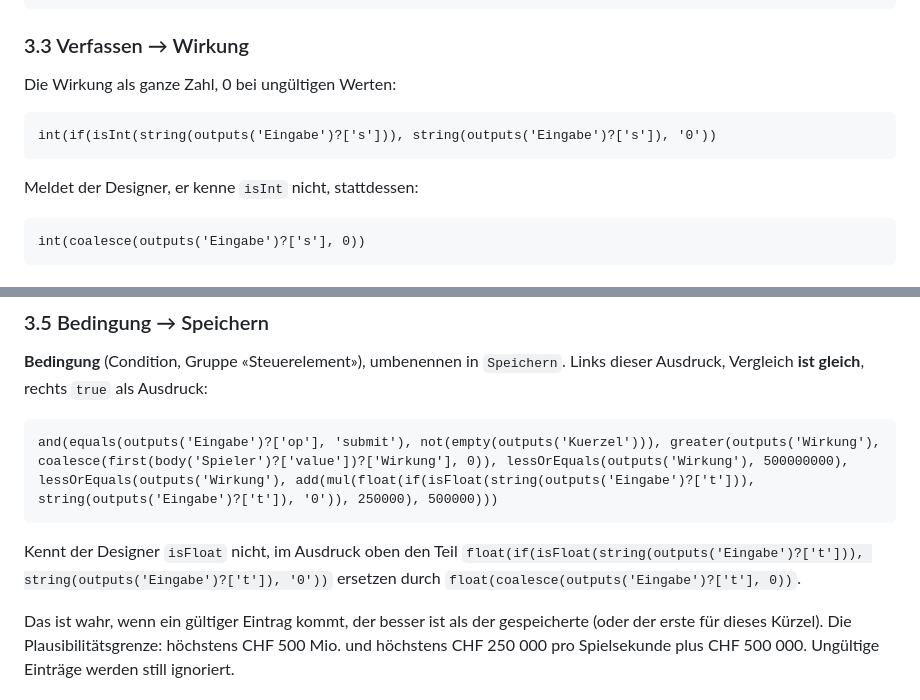
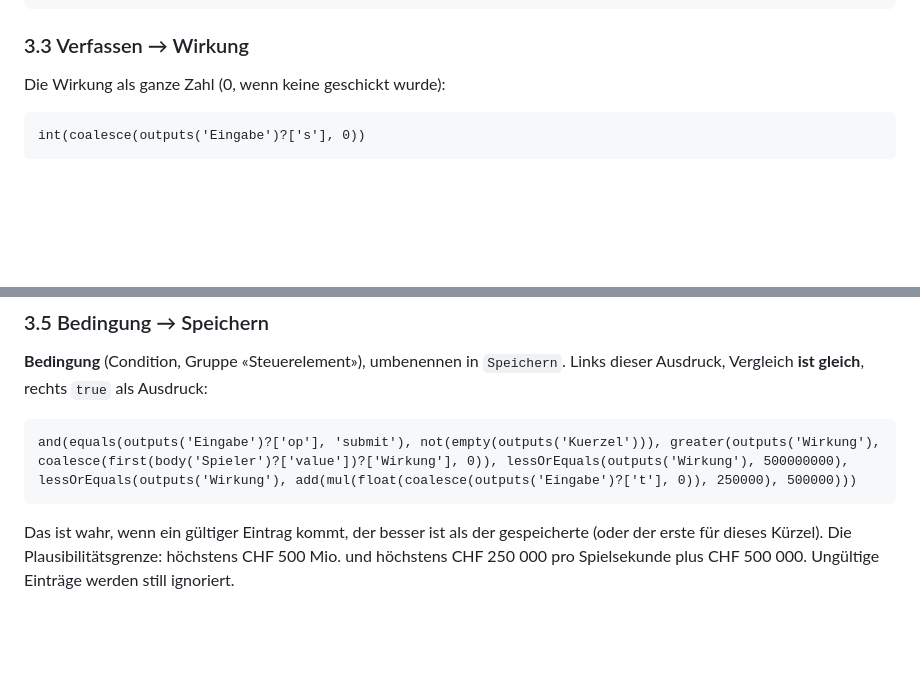
Before and after one commit to kasandfis/ebp-game, a Markdown page: rangliste/ANLEITUNG.md, 2 parts joined by grey strips. Rendered like a GitHub page; blank space fills up the shorter version.

Commit message:
Anleitung: Wirkung und Speichern ohne isInt/isFloat
Co-Authored-By: Claude Opus 5.5 <noreply@anthropic.com>

````diff
--- a/rangliste/ANLEITUNG.md
+++ b/rangliste/ANLEITUNG.md
@@ -67,11 +67,7 @@ if(and(greaterOrEquals(length(string(outputs('Eingabe')?['k'])), 2), lessOrEqual
 ```
 
 ### 3.3 Verfassen → Wirkung
-Die Wirkung als ganze Zahl, 0 bei ungültigen Werten:
-```
-int(if(isInt(string(outputs('Eingabe')?['s'])), string(outputs('Eingabe')?['s']), '0'))
-```
-Meldet der Designer, er kenne `isInt` nicht, stattdessen:
+Die Wirkung als ganze Zahl (0, wenn keine geschickt wurde):
 ```
 int(coalesce(outputs('Eingabe')?['s'], 0))
 ```
@@ -87,10 +83,8 @@ int(coalesce(outputs('Eingabe')?['s'], 0))
 ### 3.5 Bedingung → Speichern
 **Bedingung** (Condition, Gruppe «Steuerelement»), umbenennen in `Speichern`. Links dieser Ausdruck, Vergleich **ist gleich**, rechts `true` als Ausdruck:
 ```
-and(equals(outputs('Eingabe')?['op'], 'submit'), not(empty(outputs('Kuerzel'))), greater(outputs('Wirkung'), coalesce(first(body('Spieler')?['value'])?['Wirkung'], 0)), lessOrEquals(outputs('Wirkung'), 500000000), lessOrEquals(outputs('Wirkung'), add(mul(float(if(isFloat(string(outputs('Eingabe')?['t'])), string(outputs('Eingabe')?['t']), '0')), 250000), 500000)))
+and(equals(outputs('Eingabe')?['op'], 'submit'), not(empty(outputs('Kuerzel'))), greater(outputs('Wirkung'), coalesce(first(body('Spieler')?['value'])?['Wirkung'], 0)), lessOrEquals(outputs('Wirkung'), 500000000), lessOrEquals(outputs('Wirkung'), add(mul(float(coalesce(outputs('Eingabe')?['t'], 0)), 250000), 500000)))
 ```
-Kennt der Designer `isFloat` nicht, im Ausdruck oben den Teil `float(if(isFloat(string(outputs('Eingabe')?['t'])), string(outputs('Eingabe')?['t']), '0'))` ersetzen durch `float(coalesce(outputs('Eingabe')?['t'], 0))`.
-
 Das ist wahr, wenn ein gültiger Eintrag kommt, der besser ist als der gespeicherte (oder der erste für dieses Kürzel). Die Plausibilitätsgrenze: höchstens CHF 500 Mio. und höchstens CHF 250 000 pro Spielsekunde plus CHF 500 000. Ungültige Einträge werden still ignoriert.
 
 ### 3.6 Im Zweig «Wahr» von Speichern: Bedingung → Vorhanden
````
